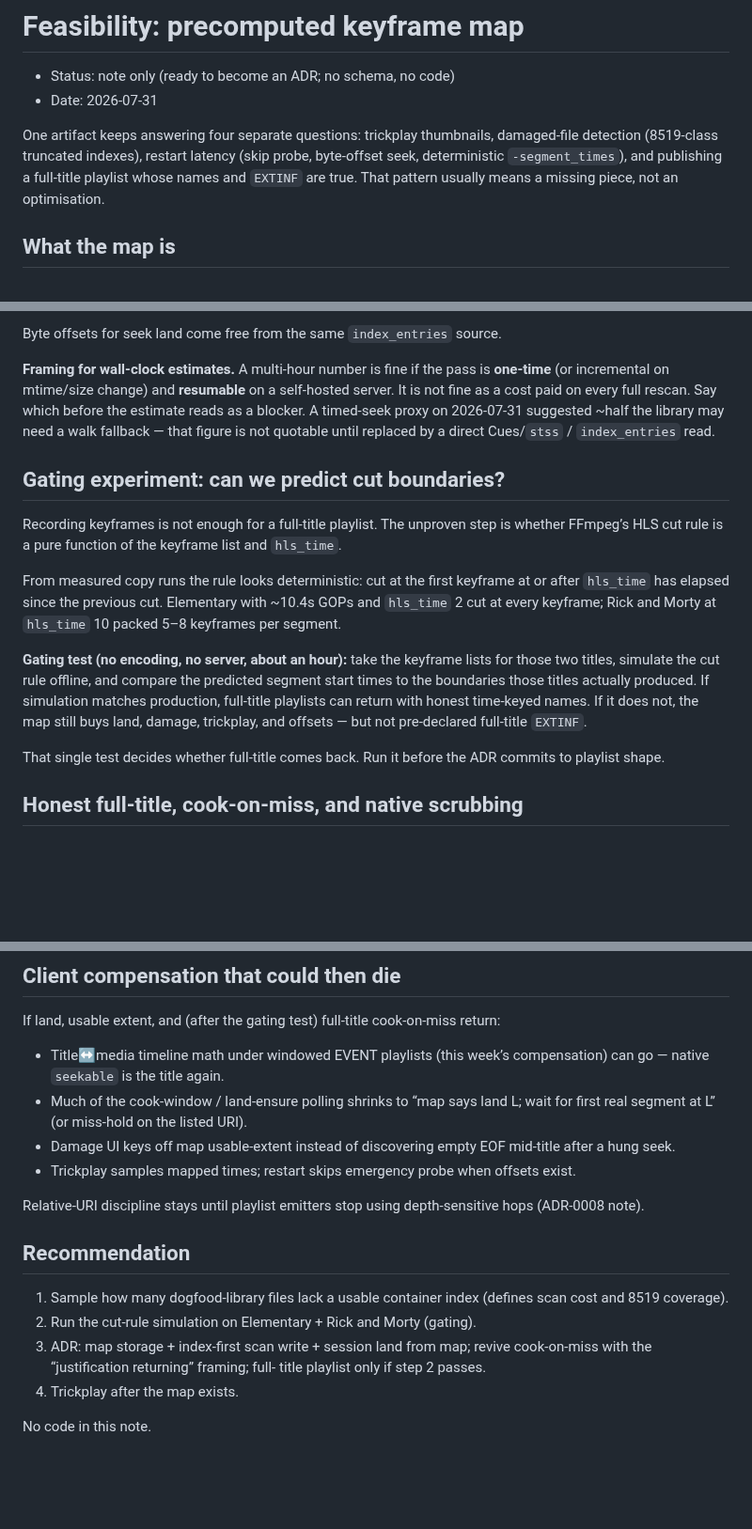
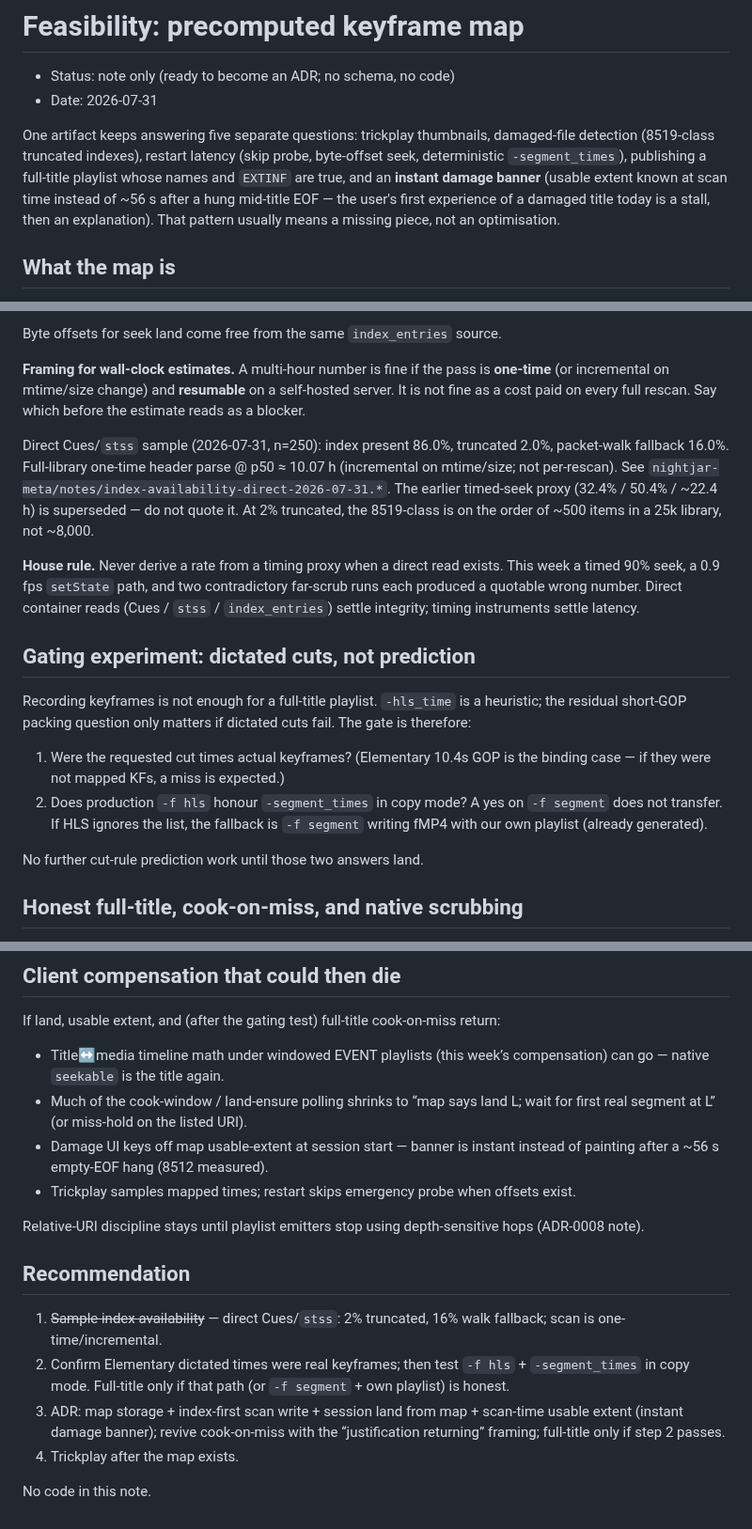
Before and after one commit to nightjar-tv/nightjar, a Markdown page: docs/keyframe-map-feasibility.md, 3 parts joined by grey strips. Shown at 94% size. Rendered like a GitHub page; blank space fills up the shorter version.

Commit message:
docs: replace proxy index rates in keyframe-map note
Direct Cues/stss sample (2% truncated, 16% walk) supersedes the
timed-seek proxy numbers; gate full-title on dictated cuts, not
prediction.

```diff
--- a/docs/keyframe-map-feasibility.md
+++ b/docs/keyframe-map-feasibility.md
@@ -3,11 +3,14 @@
 - Status: note only (ready to become an ADR; no schema, no code)
 - Date: 2026-07-31
 
-One artifact keeps answering four separate questions: trickplay thumbnails,
+One artifact keeps answering five separate questions: trickplay thumbnails,
 damaged-file detection (8519-class truncated indexes), restart latency (skip
-probe, byte-offset seek, deterministic `-segment_times`), and publishing a
-full-title playlist whose names and `EXTINF` are true. That pattern usually
-means a missing piece, not an optimisation.
+probe, byte-offset seek, deterministic `-segment_times`), publishing a
+full-title playlist whose names and `EXTINF` are true, and an **instant
+damage banner** (usable extent known at scan time instead of ~56 s after a
+hung mid-title EOF — the user's first experience of a damaged title today
+is a stall, then an explanation). That pattern usually means a missing
+piece, not an optimisation.
 
 ## What the map is
 
@@ -43,31 +46,35 @@ Byte offsets for seek land come free from the same `index_entries` source.
 **Framing for wall-clock estimates.** A multi-hour number is fine if the
 pass is **one-time** (or incremental on mtime/size change) and **resumable**
 on a self-hosted server. It is not fine as a cost paid on every full
-rescan. Say which before the estimate reads as a blocker. A timed-seek
-proxy on 2026-07-31 suggested ~half the library may need a walk fallback —
-that figure is not quotable until replaced by a direct Cues/`stss` /
-`index_entries` read.
+rescan. Say which before the estimate reads as a blocker.
 
-## Gating experiment: can we predict cut boundaries?
+Direct Cues/`stss` sample (2026-07-31, n=250): index present 86.0%,
+truncated 2.0%, packet-walk fallback 16.0%. Full-library one-time header
+parse @ p50 ≈ 10.07 h (incremental on mtime/size; not per-rescan). See
+`nightjar-meta/notes/index-availability-direct-2026-07-31.*`. The earlier
+timed-seek proxy (32.4% / 50.4% / ~22.4 h) is superseded — do not quote it.
+At 2% truncated, the 8519-class is on the order of ~500 items in a 25k
+library, not ~8,000.
 
-Recording keyframes is not enough for a full-title playlist. The unproven
-step is whether FFmpeg’s HLS cut rule is a pure function of the keyframe
-list and `hls_time`.
+**House rule.** Never derive a rate from a timing proxy when a direct read
+exists. This week a timed 90% seek, a 0.9 fps `setState` path, and two
+contradictory far-scrub runs each produced a quotable wrong number. Direct
+container reads (Cues / `stss` / `index_entries`) settle integrity; timing
+instruments settle latency.
 
-From measured copy runs the rule looks deterministic: cut at the first
-keyframe at or after `hls_time` has elapsed since the previous cut.
-Elementary with ~10.4s GOPs and `hls_time` 2 cut at every keyframe; Rick
-and Morty at `hls_time` 10 packed 5–8 keyframes per segment.
+## Gating experiment: dictated cuts, not prediction
 
-**Gating test (no encoding, no server, about an hour):** take the keyframe
-lists for those two titles, simulate the cut rule offline, and compare the
-predicted segment start times to the boundaries those titles actually
-produced. If simulation matches production, full-title playlists can return
-with honest time-keyed names. If it does not, the map still buys land,
-damage, trickplay, and offsets — but not pre-declared full-title `EXTINF`.
+Recording keyframes is not enough for a full-title playlist. `-hls_time` is
+a heuristic; the residual short-GOP packing question only matters if
+dictated cuts fail. The gate is therefore:
 
-That single test decides whether full-title comes back. Run it before the
-ADR commits to playlist shape.
+1. Were the requested cut times actual keyframes? (Elementary 10.4s GOP is
+   the binding case — if they were not mapped KFs, a miss is expected.)
+2. Does production `-f hls` honour `-segment_times` in copy mode? A yes on
+   `-f segment` does not transfer. If HLS ignores the list, the fallback is
+   `-f segment` writing fMP4 with our own playlist (already generated).
+
+No further cut-rule prediction work until those two answers land.
 
 ## Honest full-title, cook-on-miss, and native scrubbing
 
@@ -122,8 +129,8 @@ return:
   compensation) can go — native `seekable` is the title again.
 - Much of the cook-window / land-ensure polling shrinks to “map says land
   L; wait for first real segment at L” (or miss-hold on the listed URI).
-- Damage UI keys off map usable-extent instead of discovering empty EOF
-  mid-title after a hung seek.
+- Damage UI keys off map usable-extent at session start — banner is instant
+  instead of painting after a ~56 s empty-EOF hang (8512 measured).
 - Trickplay samples mapped times; restart skips emergency probe when
   offsets exist.
 
@@ -132,12 +139,15 @@ depth-sensitive hops (ADR-0008 note).
 
 ## Recommendation
 
-1. Sample how many dogfood-library files lack a usable container index
-   (defines scan cost and 8519 coverage).
-2. Run the cut-rule simulation on Elementary + Rick and Morty (gating).
-3. ADR: map storage + index-first scan write + session land from map;
-   revive cook-on-miss with the “justification returning” framing; full-
-   title playlist only if step 2 passes.
+1. ~~Sample index availability~~ — direct Cues/`stss`: 2% truncated, 16%
+   walk fallback; scan is one-time/incremental.
+2. Confirm Elementary dictated times were real keyframes; then test
+   `-f hls` + `-segment_times` in copy mode. Full-title only if that path
+   (or `-f segment` + own playlist) is honest.
+3. ADR: map storage + index-first scan write + session land from map +
+   scan-time usable extent (instant damage banner); revive cook-on-miss
+   with the “justification returning” framing; full-title only if step 2
+   passes.
 4. Trickplay after the map exists.
 
 No code in this note.
```
